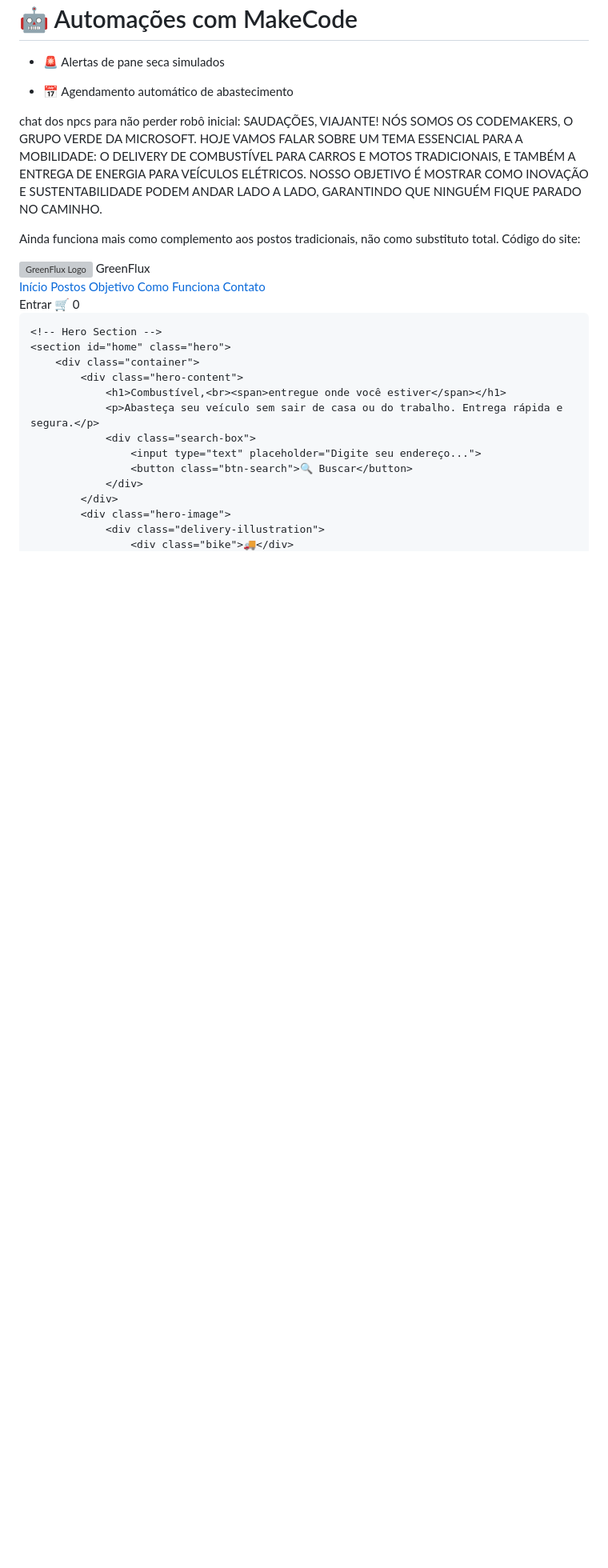
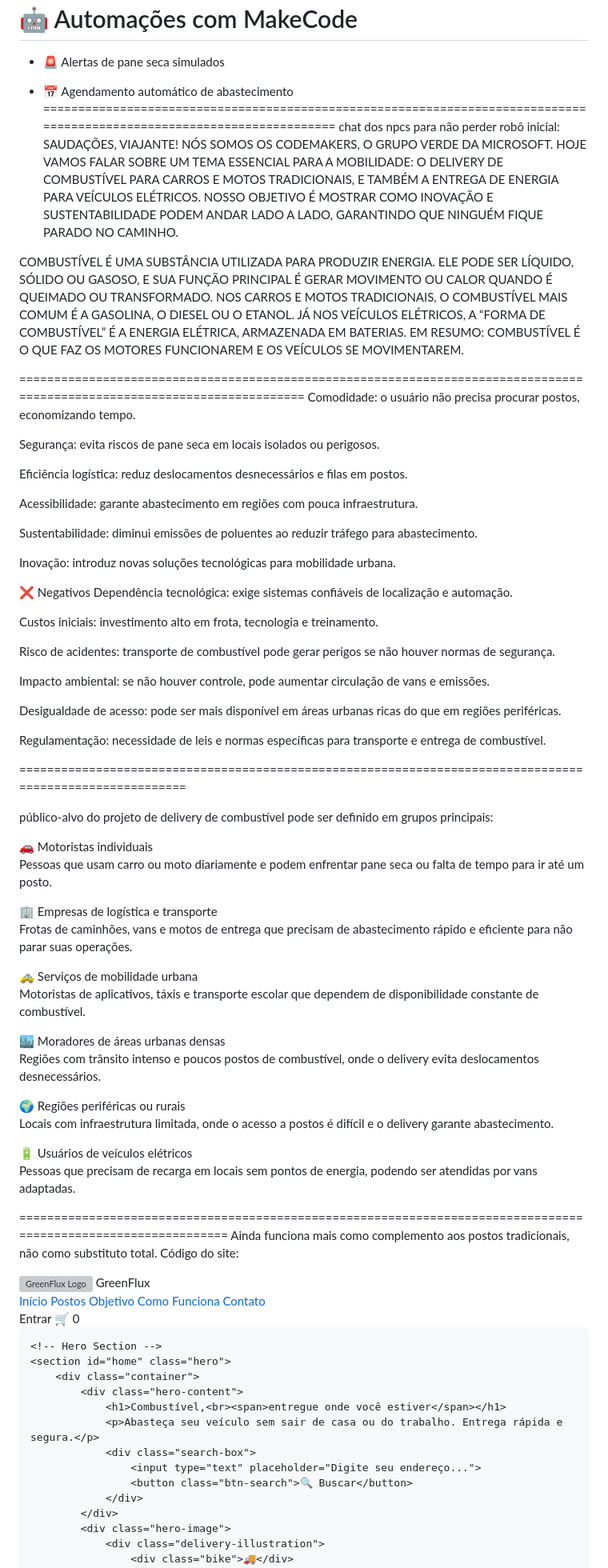
Before and after one commit to AlefGaldino/projetoverde, a Markdown page: README.md, the part around the change. Shown at 80% size. Rendered like a GitHub page; blank space fills up the shorter version; grey boxes are pictures that could not be loaded.

```diff
--- a/README.md
+++ b/README.md
@@ -114,12 +114,61 @@ Funcionamento:
 - 🚨 Alertas de pane seca simulados
 
 - 📅 Agendamento automático de abastecimento
-
+========================================================================================================================
 chat dos npcs para não perder
 robô inicial: SAUDAÇÕES, VIAJANTE! NÓS SOMOS OS CODEMAKERS, O GRUPO VERDE DA MICROSOFT. HOJE VAMOS FALAR SOBRE UM TEMA ESSENCIAL PARA A MOBILIDADE: O DELIVERY DE COMBUSTÍVEL PARA CARROS E MOTOS TRADICIONAIS, E TAMBÉM A ENTREGA DE ENERGIA PARA VEÍCULOS ELÉTRICOS. NOSSO OBJETIVO É MOSTRAR COMO INOVAÇÃO E SUSTENTABILIDADE PODEM ANDAR LADO A LADO, GARANTINDO QUE NINGUÉM FIQUE PARADO NO CAMINHO.
 
+COMBUSTÍVEL É UMA SUBSTÂNCIA UTILIZADA PARA PRODUZIR ENERGIA. ELE PODE SER LÍQUIDO, SÓLIDO OU GASOSO, E SUA FUNÇÃO PRINCIPAL É GERAR MOVIMENTO OU CALOR QUANDO É QUEIMADO OU TRANSFORMADO. NOS CARROS E MOTOS TRADICIONAIS, O COMBUSTÍVEL MAIS COMUM É A GASOLINA, O DIESEL OU O ETANOL. JÁ NOS VEÍCULOS ELÉTRICOS, A “FORMA DE COMBUSTÍVEL” É A ENERGIA ELÉTRICA, ARMAZENADA EM BATERIAS. EM RESUMO: COMBUSTÍVEL É O QUE FAZ OS MOTORES FUNCIONAREM E OS VEÍCULOS SE MOVIMENTAREM.
 
+==========================================================================================================================
+Comodidade: o usuário não precisa procurar postos, economizando tempo.
 
+Segurança: evita riscos de pane seca em locais isolados ou perigosos.
+
+Eficiência logística: reduz deslocamentos desnecessários e filas em postos.
+
+Acessibilidade: garante abastecimento em regiões com pouca infraestrutura.
+
+Sustentabilidade: diminui emissões de poluentes ao reduzir tráfego para abastecimento.
+
+Inovação: introduz novas soluções tecnológicas para mobilidade urbana.
+
+❌ Negativos
+Dependência tecnológica: exige sistemas confiáveis de localização e automação.
+
+Custos iniciais: investimento alto em frota, tecnologia e treinamento.
+
+Risco de acidentes: transporte de combustível pode gerar perigos se não houver normas de segurança.
+
+Impacto ambiental: se não houver controle, pode aumentar circulação de vans e emissões.
+
+Desigualdade de acesso: pode ser mais disponível em áreas urbanas ricas do que em regiões periféricas.
+
+Regulamentação: necessidade de leis e normas específicas para transporte e entrega de combustível.
+
+=========================================================================================================
+
+ público-alvo do projeto de delivery de combustível pode ser definido em grupos principais:
+
+🚗 Motoristas individuais
+Pessoas que usam carro ou moto diariamente e podem enfrentar pane seca ou falta de tempo para ir até um posto.
+
+🏢 Empresas de logística e transporte
+Frotas de caminhões, vans e motos de entrega que precisam de abastecimento rápido e eficiente para não parar suas operações.
+
+🚕 Serviços de mobilidade urbana
+Motoristas de aplicativos, táxis e transporte escolar que dependem de disponibilidade constante de combustível.
+
+🏙️ Moradores de áreas urbanas densas
+Regiões com trânsito intenso e poucos postos de combustível, onde o delivery evita deslocamentos desnecessários.
+
+🌍 Regiões periféricas ou rurais
+Locais com infraestrutura limitada, onde o acesso a postos é difícil e o delivery garante abastecimento.
+
+🔋 Usuários de veículos elétricos
+Pessoas que precisam de recarga em locais sem pontos de energia, podendo ser atendidas por vans adaptadas.
+
+===============================================================================================================
 Ainda funciona mais como complemento aos postos tradicionais, não como substituto total.
 Código do site:
 <!DOCTYPE html>
```
